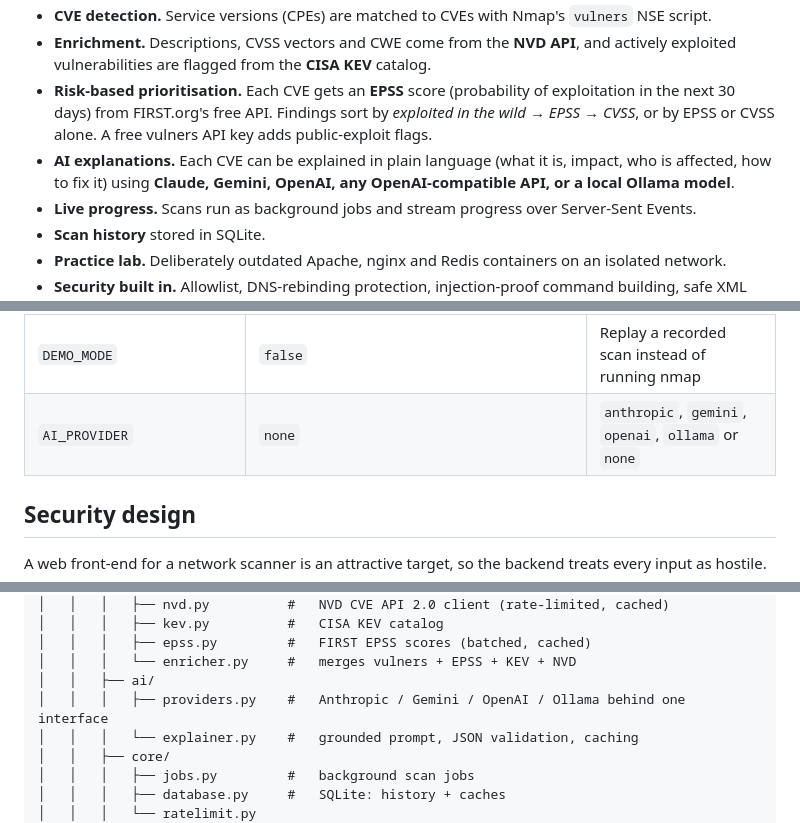
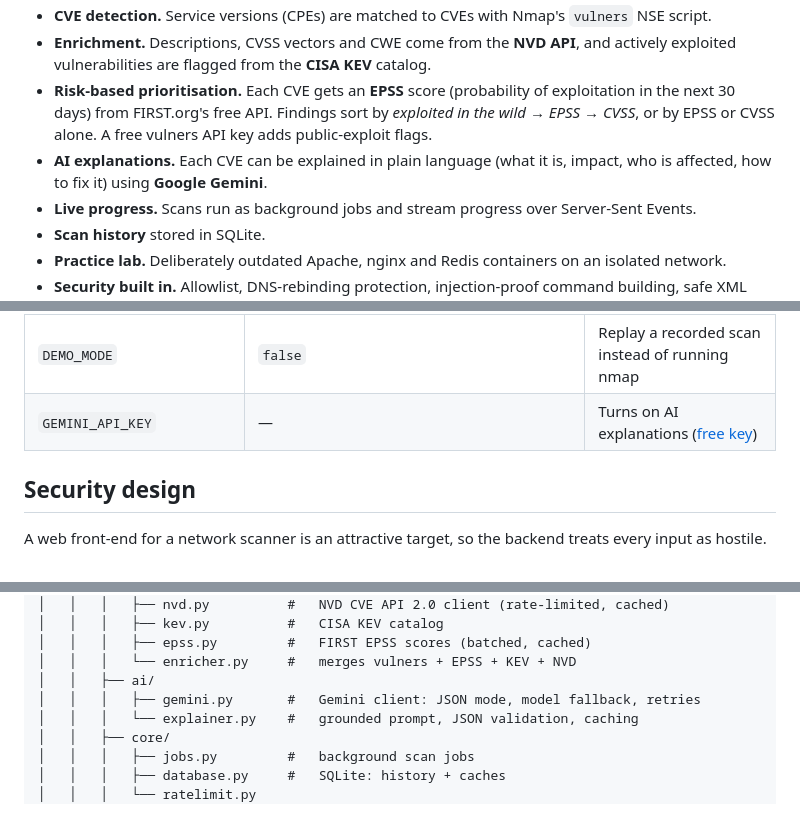
Before and after one commit to zainabthaa/scansight, a Markdown page: README.md, 3 parts joined by grey strips. GitHub-like rendering.

```diff
--- a/README.md
+++ b/README.md
@@ -37,8 +38,7 @@ explains each one in plain language.
   *exploited in the wild → EPSS → CVSS*, or by EPSS or CVSS alone. A free vulners API key adds
   public-exploit flags.
 - **AI explanations.** Each CVE can be explained in plain language (what it is, impact, who is
-  affected, how to fix it) using **Claude, Gemini, OpenAI, any OpenAI-compatible API, or a local Ollama
-  model**.
+  affected, how to fix it) using **Google Gemini**.
 - **Live progress.** Scans run as background jobs and stream progress over Server-Sent Events.
 - **Scan history** stored in SQLite.
 - **Practice lab.** Deliberately outdated Apache, nginx and Redis containers on an isolated
@@ -134,7 +149,7 @@ All settings are environment variables (see [`.env.example`](.env.example)).
 | `NVD_API_KEY` | — | 50 instead of 5 requests per 30 s ([free key](https://nvd.nist.gov/developers/request-an-api-key)) |
 | `VULNERS_API_KEY` | — | Adds public-exploit flags to vulners findings ([free key](https://vulners.com/userinfo)) |
 | `DEMO_MODE` | `false` | Replay a recorded scan instead of running nmap |
-| `AI_PROVIDER` | `none` | `anthropic`, `gemini`, `openai`, `ollama` or `none` |
+| `GEMINI_API_KEY` | — | Turns on AI explanations ([free key](https://aistudio.google.com/apikey)) |
 
 ## Security design
 
@@ -175,7 +190,7 @@ scansight/
 │   │   │   ├── epss.py         #   FIRST EPSS scores (batched, cached)
 │   │   │   └── enricher.py     #   merges vulners + EPSS + KEV + NVD
 │   │   ├── ai/
-│   │   │   ├── providers.py    #   Anthropic / Gemini / OpenAI / Ollama behind one interface
+│   │   │   ├── gemini.py       #   Gemini client: JSON mode, model fallback, retries
 │   │   │   └── explainer.py    #   grounded prompt, JSON validation, caching
 │   │   ├── core/
 │   │   │   ├── jobs.py         #   background scan jobs
```
Also changed, not shown: other parts of README.md (+28 -12 lines), docs/screenshots/ai-explanation.png (added), docs/screenshots/results.png, 11 other files.
